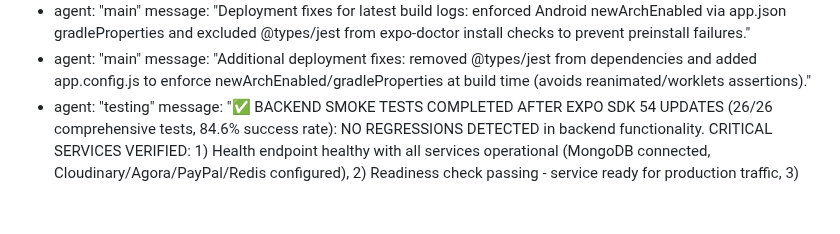
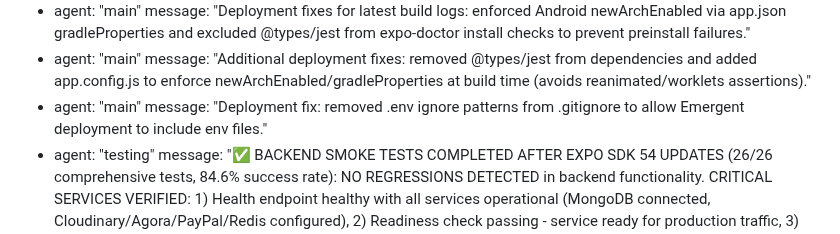
Before and after one commit to jarell94/grover, a Markdown page: test_result.md, the part around the change. Drawn GitHub-style; blank space fills up the shorter version.

Commit message:
auto-commit for 143e8b3a-7d38-446a-80b6-4185b4f533f3

```diff
--- a/test_result.md
+++ b/test_result.md
@@ -746,6 +746,8 @@ agent_communication:
     message: "Deployment fixes for latest build logs: enforced Android newArchEnabled via app.json gradleProperties and excluded @types/jest from expo-doctor install checks to prevent preinstall failures."
   - agent: "main"
     message: "Additional deployment fixes: removed @types/jest from dependencies and added app.config.js to enforce newArchEnabled/gradleProperties at build time (avoids reanimated/worklets assertions)."
+  - agent: "main"
+    message: "Deployment fix: removed .env ignore patterns from .gitignore to allow Emergent deployment to include env files."
   - agent: "testing"
     message: "✅ BACKEND SMOKE TESTS COMPLETED AFTER EXPO SDK 54 UPDATES (26/26 comprehensive tests, 84.6% success rate): NO REGRESSIONS DETECTED in backend functionality. CRITICAL SERVICES VERIFIED: 1) Health endpoint healthy with all services operational (MongoDB connected, Cloudinary/Agora/PayPal/Redis configured), 2) Readiness check passing - service ready for production traffic, 3) Authentication protection working correctly - all protected endpoints return 401 without auth, 4) Media service status operational, 5) Error handling working (404s for invalid endpoints), 6) Security measures active (SQL injection prevention, XSS prevention, input validation, file upload security). MINOR ISSUES (non-blocking): 1) Auth session endpoint occasionally returns 520 (temporary network/proxy issue, backend correctly returns 400 for invalid sessions), 2) Agora config endpoint requires auth (correct security behavior). CONCLUSION: The Expo SDK 54 dependency updates have NOT affected backend functionality. Backend server is fully operational, all core endpoints properly protected, database connectivity confirmed, security hardening active. Ready for production use."
   - agent: "testing"
```
